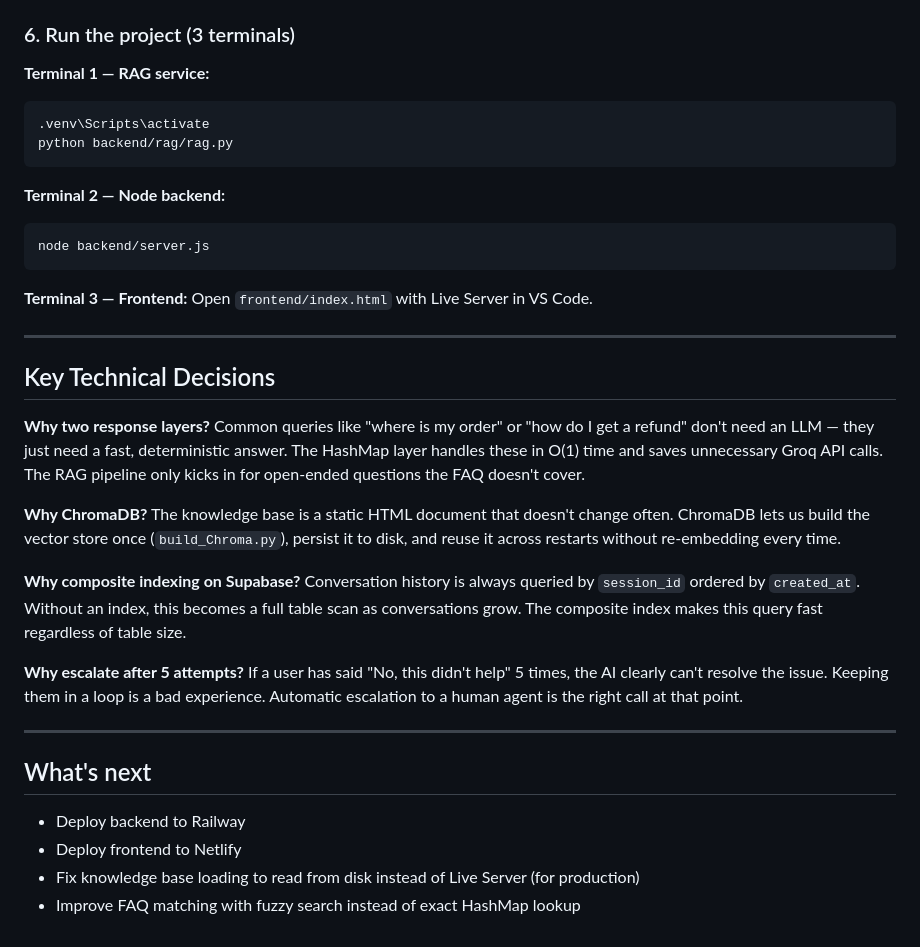
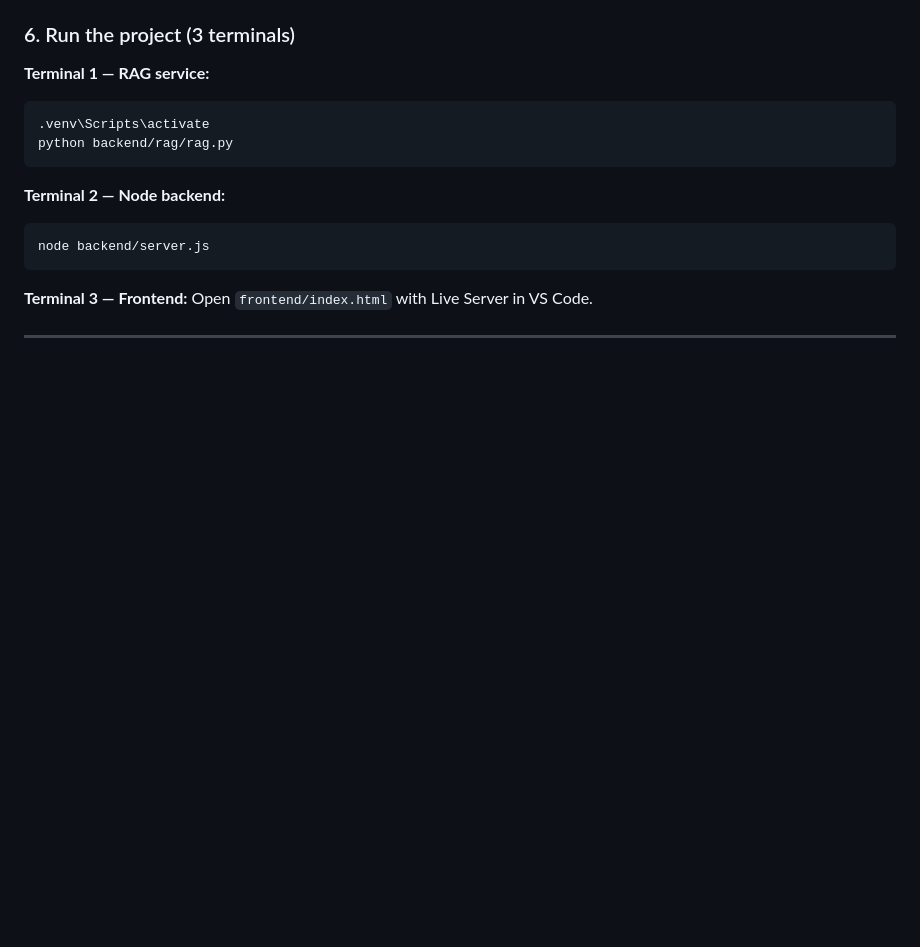
Before and after one commit to Ving1552/ai-customer-support-system, a Markdown page: README.md, the part around one of its changes. Rendered like a GitHub page; blank space fills up the shorter version.

Commit message:
Revised README

```diff
--- a/README.md
+++ b/README.md
@@ -128,25 +126,3 @@ node backend/server.js
 Open `frontend/index.html` with Live Server in VS Code.
 
 ---
-
-## Key Technical Decisions
-
-**Why two response layers?**
-Common queries like "where is my order" or "how do I get a refund" don't need an LLM — they just need a fast, deterministic answer. The HashMap layer handles these in O(1) time and saves unnecessary Groq API calls. The RAG pipeline only kicks in for open-ended questions the FAQ doesn't cover.
-
-**Why ChromaDB?**
-The knowledge base is a static HTML document that doesn't change often. ChromaDB lets us build the vector store once (`build_Chroma.py`), persist it to disk, and reuse it across restarts without re-embedding every time.
-
-**Why composite indexing on Supabase?**
-Conversation history is always queried by `session_id` ordered by `created_at`. Without an index, this becomes a full table scan as conversations grow. The composite index makes this query fast regardless of table size.
-
-**Why escalate after 5 attempts?**
-If a user has said "No, this didn't help" 5 times, the AI clearly can't resolve the issue. Keeping them in a loop is a bad experience. Automatic escalation to a human agent is the right call at that point.
-
----
-
-## What's next
-- Deploy backend to Railway
-- Deploy frontend to Netlify
-- Fix knowledge base loading to read from disk instead of Live Server (for production)
-- Improve FAQ matching with fuzzy search instead of exact HashMap lookup
```
Also changed, not shown: other parts of README.md (+0 -2 lines).
